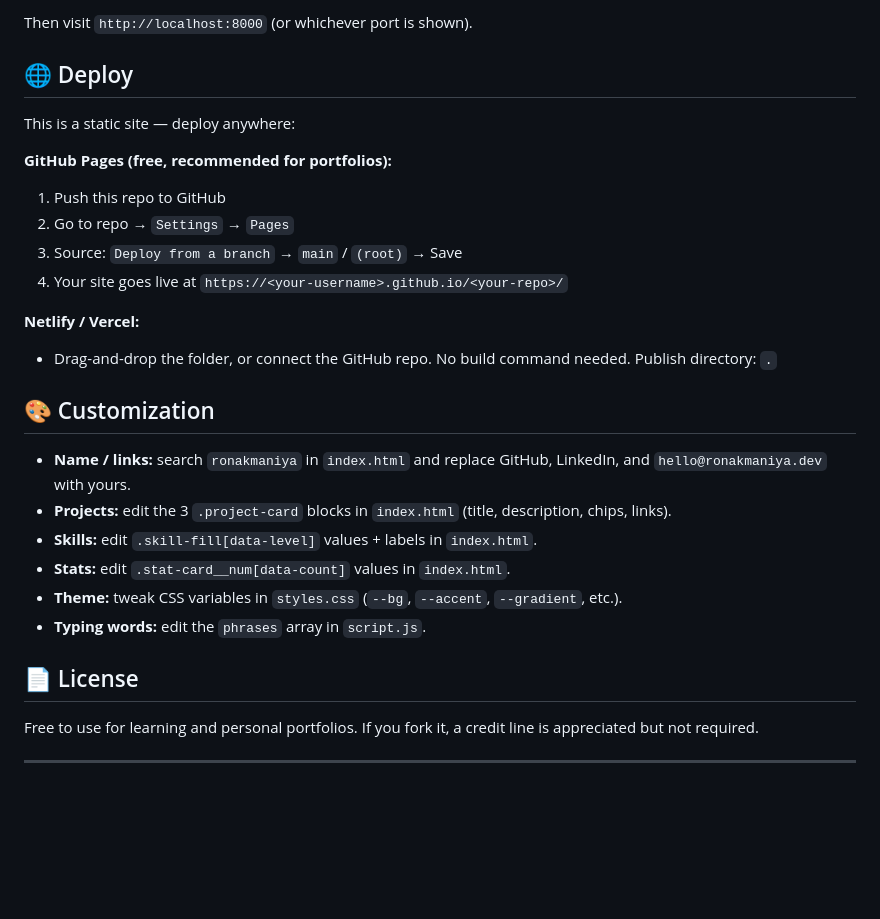
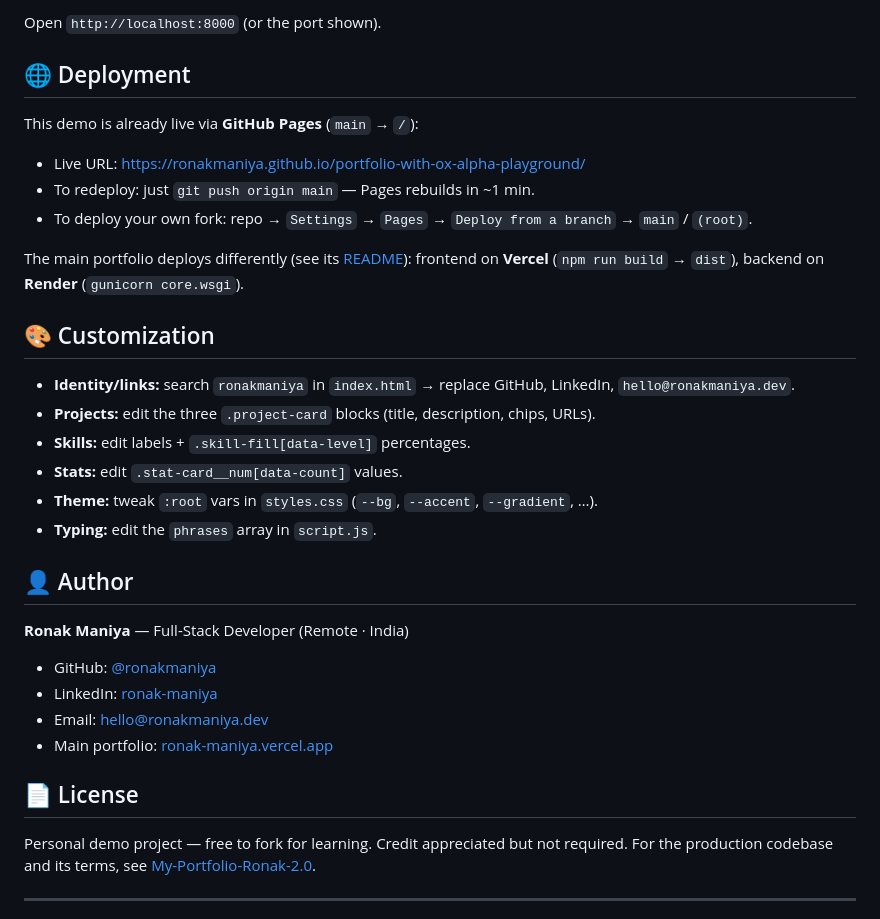
Before and after one commit to ronakmaniya/portfolio-with-ox-alpha-playground, a Markdown page: README.md, the part around one of its changes. GitHub-like rendering; blank space fills up the shorter version.

````diff
--- a/README.md
+++ b/README.md
@@ -54,32 +78,38 @@ python -m http.server 8000
 ```
 
-Then visit `http://localhost:8000` (or whichever port is shown).
+Open `http://localhost:8000` (or the port shown).
 
-## 🌐 Deploy
+## 🌐 Deployment
 
-This is a static site — deploy anywhere:
+This demo is already live via **GitHub Pages** (`main` → `/`):
 
-**GitHub Pages (free, recommended for portfolios):**
-1. Push this repo to GitHub
-2. Go to repo → `Settings` → `Pages`
-3. Source: `Deploy from a branch` → `main` / `(root)` → Save
-4. Your site goes live at `https://<your-username>.github.io/<your-repo>/`
+- Live URL: https://ronakmaniya.github.io/portfolio-with-ox-alpha-playground/
+- To redeploy: just `git push origin main` — Pages rebuilds in ~1 min.
+- To deploy your own fork: repo → `Settings` → `Pages` → `Deploy from a branch` → `main` / `(root)`.
 
-**Netlify / Vercel:**
-- Drag-and-drop the folder, or connect the GitHub repo. No build command needed. Publish directory: `.`
+The main portfolio deploys differently (see its [README](https://github.com/ronakmaniya/My-Portfolio-Ronak-2.0)): frontend on **Vercel** (`npm run build` → `dist`), backend on **Render** (`gunicorn core.wsgi`).
 
 ## 🎨 Customization
 
-- **Name / links:** search `ronakmaniya` in `index.html` and replace GitHub, LinkedIn, and `hello@ronakmaniya.dev` with yours.
-- **Projects:** edit the 3 `.project-card` blocks in `index.html` (title, description, chips, links).
-- **Skills:** edit `.skill-fill[data-level]` values + labels in `index.html`.
-- **Stats:** edit `.stat-card__num[data-count]` values in `index.html`.
-- **Theme:** tweak CSS variables in `styles.css` (`--bg`, `--accent`, `--gradient`, etc.).
-- **Typing words:** edit the `phrases` array in `script.js`.
+- **Identity/links:** search `ronakmaniya` in `index.html` → replace GitHub, LinkedIn, `hello@ronakmaniya.dev`.
+- **Projects:** edit the three `.project-card` blocks (title, description, chips, URLs).
+- **Skills:** edit labels + `.skill-fill[data-level]` percentages.
+- **Stats:** edit `.stat-card__num[data-count]` values.
+- **Theme:** tweak `:root` vars in `styles.css` (`--bg`, `--accent`, `--gradient`, …).
+- **Typing:** edit the `phrases` array in `script.js`.
+
+## 👤 Author
+
+**Ronak Maniya** — Full-Stack Developer (Remote · India)
+
+- GitHub: [@ronakmaniya](https://github.com/ronakmaniya)
+- LinkedIn: [ronak-maniya](https://linkedin.com/in/ronak-maniya)
+- Email: [hello@ronakmaniya.dev](mailto:hello@ronakmaniya.dev)
+- Main portfolio: [ronak-maniya.vercel.app](https://ronak-maniya.vercel.app/)
 
 ## 📄 License
 
-Free to use for learning and personal portfolios. If you fork it, a credit line is appreciated but not required.
+Personal demo project — free to fork for learning. Credit appreciated but not required. For the production codebase and its terms, see [My-Portfolio-Ronak-2.0](https://github.com/ronakmaniya/My-Portfolio-Ronak-2.0).
 
 ---
 
````
Also changed, not shown: other parts of README.md (+58 -34 lines).
